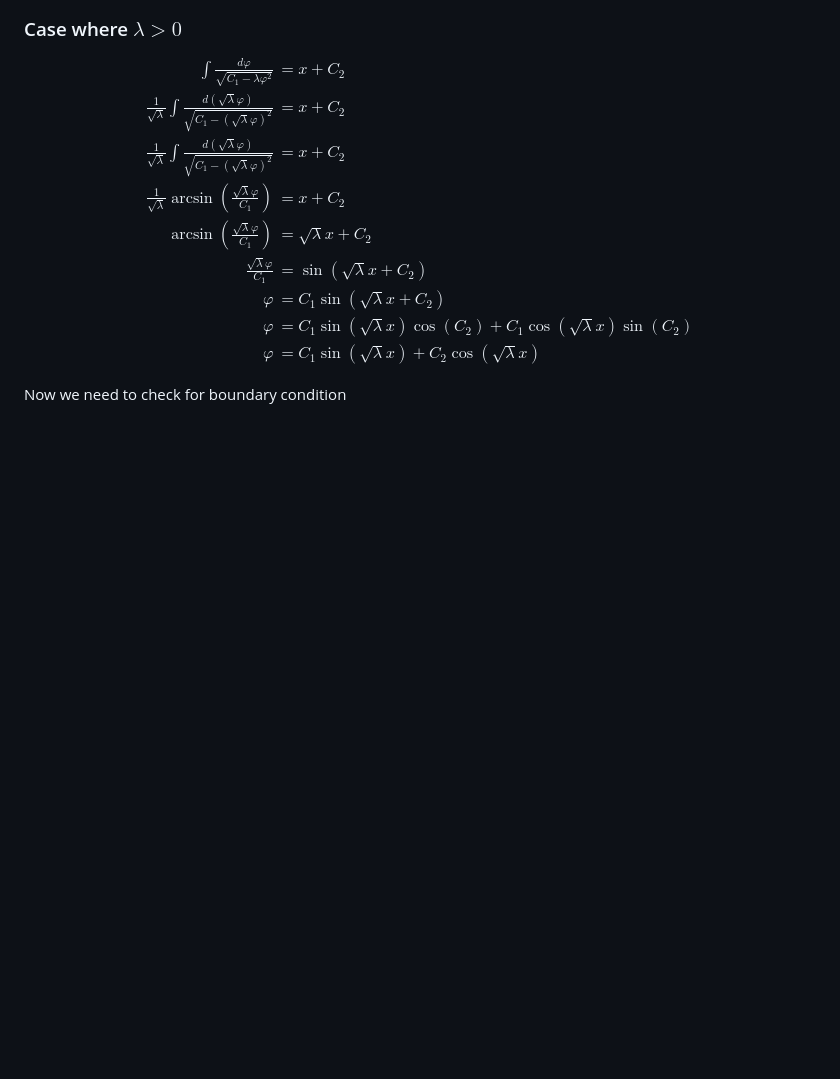
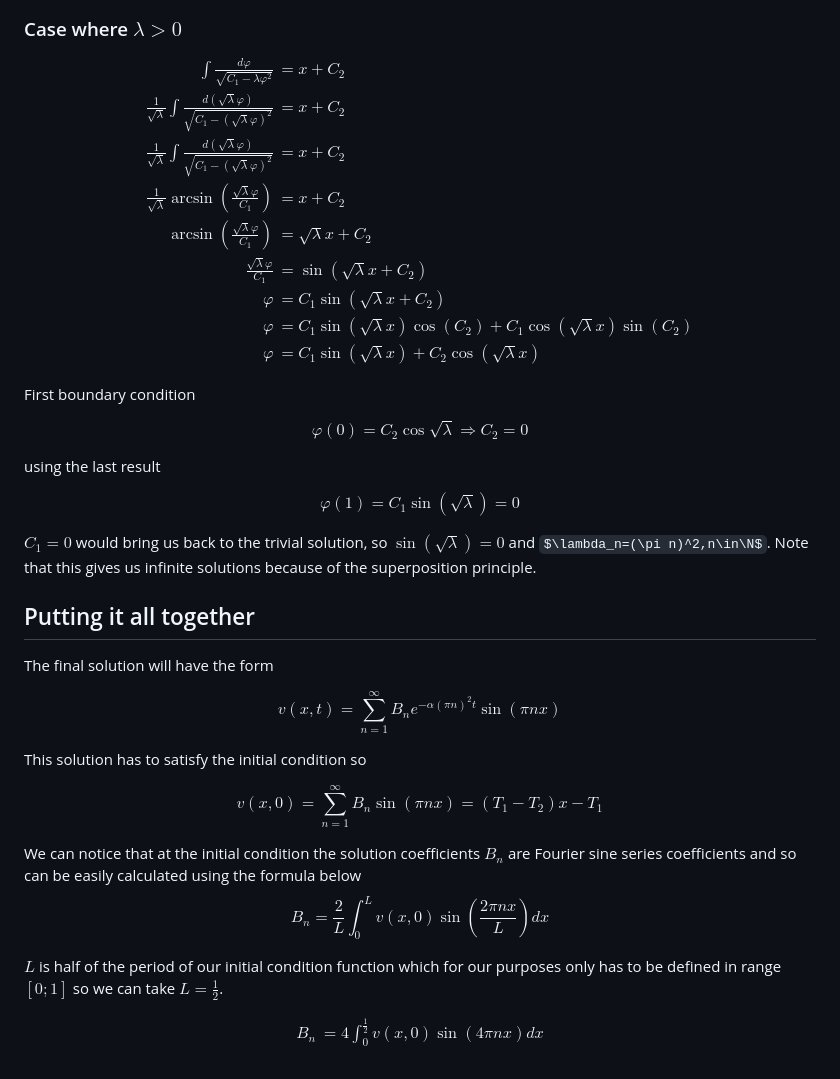
Before and after one commit to ArnasVaic/Kursinis, a Markdown page: practise/p1.md, the part around the change. Drawn GitHub-style; some formulas as TeX source; blank space fills up the shorter version.

Commit message:
wip on p1 ending

```diff
--- a/practise/p1.md
+++ b/practise/p1.md
@@ -208,4 +208,43 @@ $$
 \end{align}
 $$
 
-Now we need to check for boundary condition
+First boundary condition
+
+$$
+\varphi(0)=C_2\cos\sqrt\lambda\Rightarrow C_2=0
+$$
+
+using the last result
+
+$$
+\varphi(1)=C_1\sin(\sqrt\lambda)=0
+$$
+
+$C_1=0$ would bring us back to the trivial solution, so $\sin(\sqrt\lambda)=0$ and $\lambda_n=(\pi n)^2,n\in\N$. Note that this gives us infinite solutions because of the superposition principle.
+
+## Putting it all together
+
+The final solution will have the form
+
+$$
+v(x,t)=\sum_{n=1}^{\infty}B_ne^{-\alpha(\pi n)^2t}\sin(\pi n x)
+$$
+
+This solution has to satisfy the initial condition so
+
+$$
+v(x,0)=\sum_{n=1}^{\infty}B_n\sin(\pi n x)=(T_1-T_2)x-T_1
+$$
+
+We can notice that at the initial condition the solution coefficients $B_n$ are Fourier sine series coefficients and so can be easily calculated using the formula below
+$$
+B_n=\frac{2}{L}\int_{0}^{L}v(x,0)\sin\left(\frac{2\pi nx}{L}\right)dx
+$$
+
+$L$ is half of the period of our initial condition function which for our purposes only has to be defined in range $[0; 1]$ so we can take $L=\frac{1}{2}$.
+
+$$
+\begin{align}
+B_n&=4\int_{0}^{\frac{1}{2}}v(x,0)\sin\left(4 \pi nx\right)dx
+\end{align}
+$$
```
